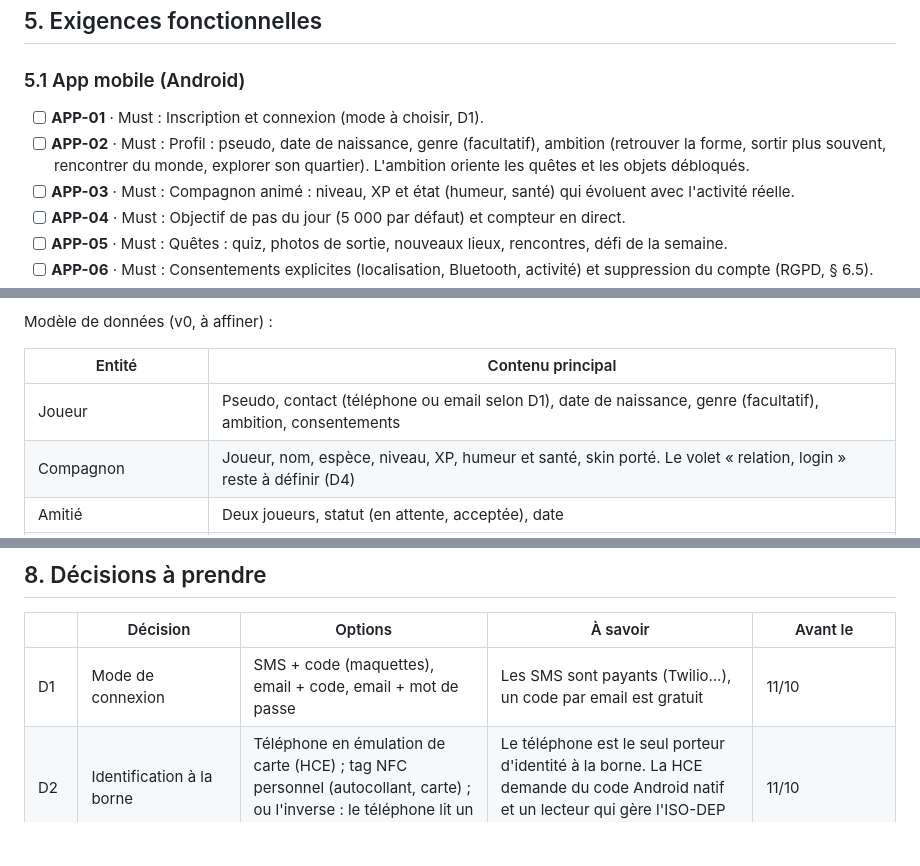
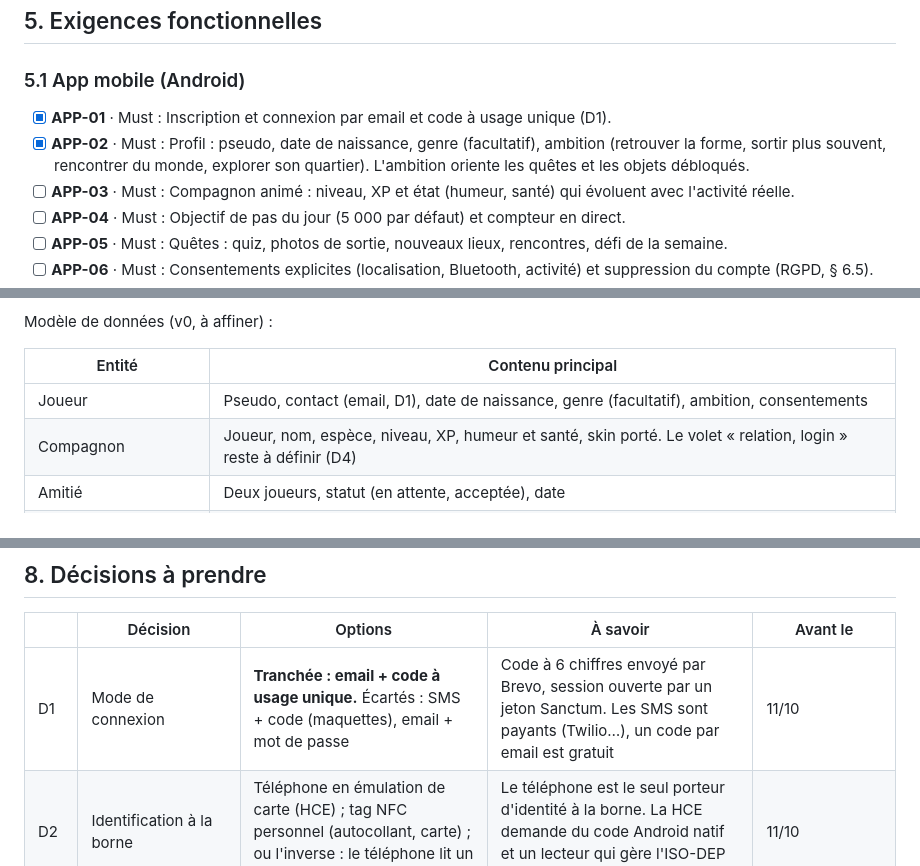
Before and after one commit to Scubatana/scubanion, a Markdown page: docs/cahier-des-charges.md, 3 parts joined by grey strips. Rendered like a GitHub page; blank space fills up the shorter version.

Commit message:
docs: record the login decision and tick the login and profile requirements in the specification

```diff
--- a/docs/cahier-des-charges.md
+++ b/docs/cahier-des-charges.md
@@ -150,8 +150,8 @@ flowchart LR
 
 ### 5.1 App mobile (Android)
 
-- [ ] **APP-01** · Must : Inscription et connexion (mode à choisir, D1).
-- [ ] **APP-02** · Must : Profil : pseudo, date de naissance, genre (facultatif), ambition (retrouver la forme, sortir plus souvent, rencontrer du monde, explorer son quartier). L'ambition oriente les quêtes et les objets débloqués.
+- [x] **APP-01** · Must : Inscription et connexion par email et code à usage unique (D1).
+- [x] **APP-02** · Must : Profil : pseudo, date de naissance, genre (facultatif), ambition (retrouver la forme, sortir plus souvent, rencontrer du monde, explorer son quartier). L'ambition oriente les quêtes et les objets débloqués.
 - [ ] **APP-03** · Must : Compagnon animé : niveau, XP et état (humeur, santé) qui évoluent avec l'activité réelle.
 - [ ] **APP-04** · Must : Objectif de pas du jour (5 000 par défaut) et compteur en direct.
 - [ ] **APP-05** · Must : Quêtes : quiz, photos de sortie, nouveaux lieux, rencontres, défi de la semaine.
@@ -204,7 +204,7 @@ Modèle de données (v0, à affiner) :
 
 | Entité                 | Contenu principal                                                                                                      |
 | ----------------------- | ---------------------------------------------------------------------------------------------------------------------- |
-| Joueur                  | Pseudo, contact (téléphone ou email selon D1), date de naissance, genre (facultatif), ambition, consentements        |
+| Joueur                  | Pseudo, contact (email, D1), date de naissance, genre (facultatif), ambition, consentements        |
 | Compagnon               | Joueur, nom, espèce, niveau, XP, humeur et santé, skin porté. Le volet « relation, login » reste à définir (D4) |
 | Amitié                 | Deux joueurs, statut (en attente, acceptée), date                                                                     |
 | Activité               | Joueur, jour, nombre de pas, source (téléphone, Health Connect)                                                            |
@@ -377,7 +377,7 @@ Rôles proposés par l'équipe, à confirmer le 09/10 (D9) : un référent par l
 
 |     | Décision                                 | Options                                                                                                                                         | À savoir                                                                                                                                                    | Avant le                                |
 | --- | ----------------------------------------- | ----------------------------------------------------------------------------------------------------------------------------------------------- | ------------------------------------------------------------------------------------------------------------------------------------------------------------ | --------------------------------------- |
-| D1  | Mode de connexion                         | SMS + code (maquettes), email + code, email + mot de passe                                                                                      | Les SMS sont payants (Twilio…), un code par email est gratuit                                                                                               | 11/10                                   |
+| D1  | Mode de connexion                         | **Tranchée : email + code à usage unique.** Écartés : SMS + code (maquettes), email + mot de passe | Code à 6 chiffres envoyé par Brevo, session ouverte par un jeton Sanctum. Les SMS sont payants (Twilio…), un code par email est gratuit | 11/10                                   |
 | D2  | Identification à la borne                | Téléphone en émulation de carte (HCE) ; tag NFC personnel (autocollant, carte) ; ou l'inverse : le téléphone lit un tag posé sur la borne | Le téléphone est le seul porteur d'identité à la borne. La HCE demande du code Android natif et un lecteur qui gère l'ISO-DEP (le PN532 oui, le RC522 mal)         | 11/10                                   |
 | D3  | Microcontrôleur de la borne              | ESP32, Arduino, Raspberry Pi                                                                                                                    | ESP32 : Wi-Fi et BLE intégrés, peu cher, sobre. Arduino Uno : pas de réseau sans module. Raspberry Pi : Linux et écran riche, plus cher et plus gourmand | 11/10, pour avoir le temps de commander |
 | D4  | Compagnon : « relation » et « login » | À définir                                                                                                                                     | Conditionne le modèle de données                                                                                                                           | 11/10                                   |
```
Also changed, not shown: other parts of docs/cahier-des-charges.md (+2 -1 lines).
